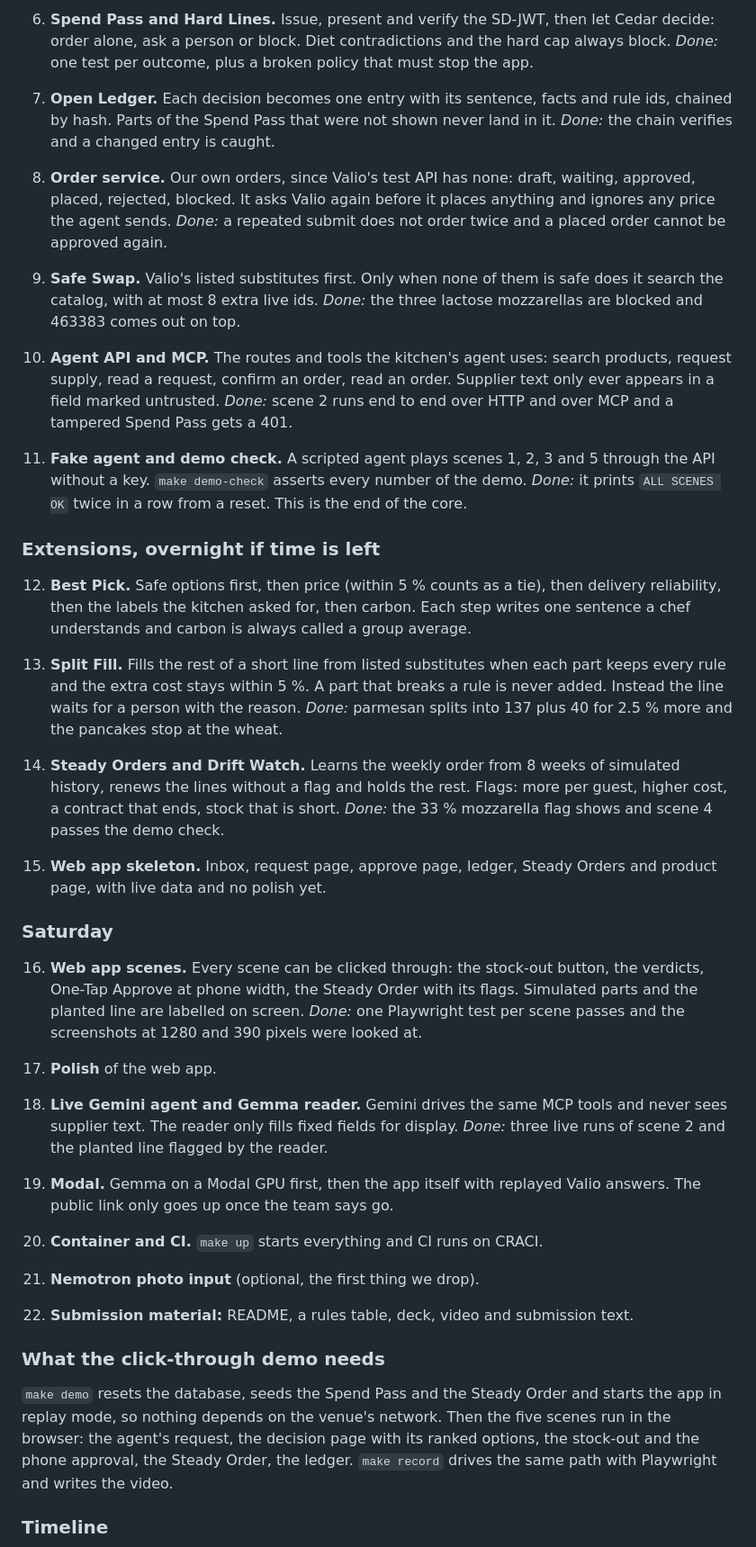
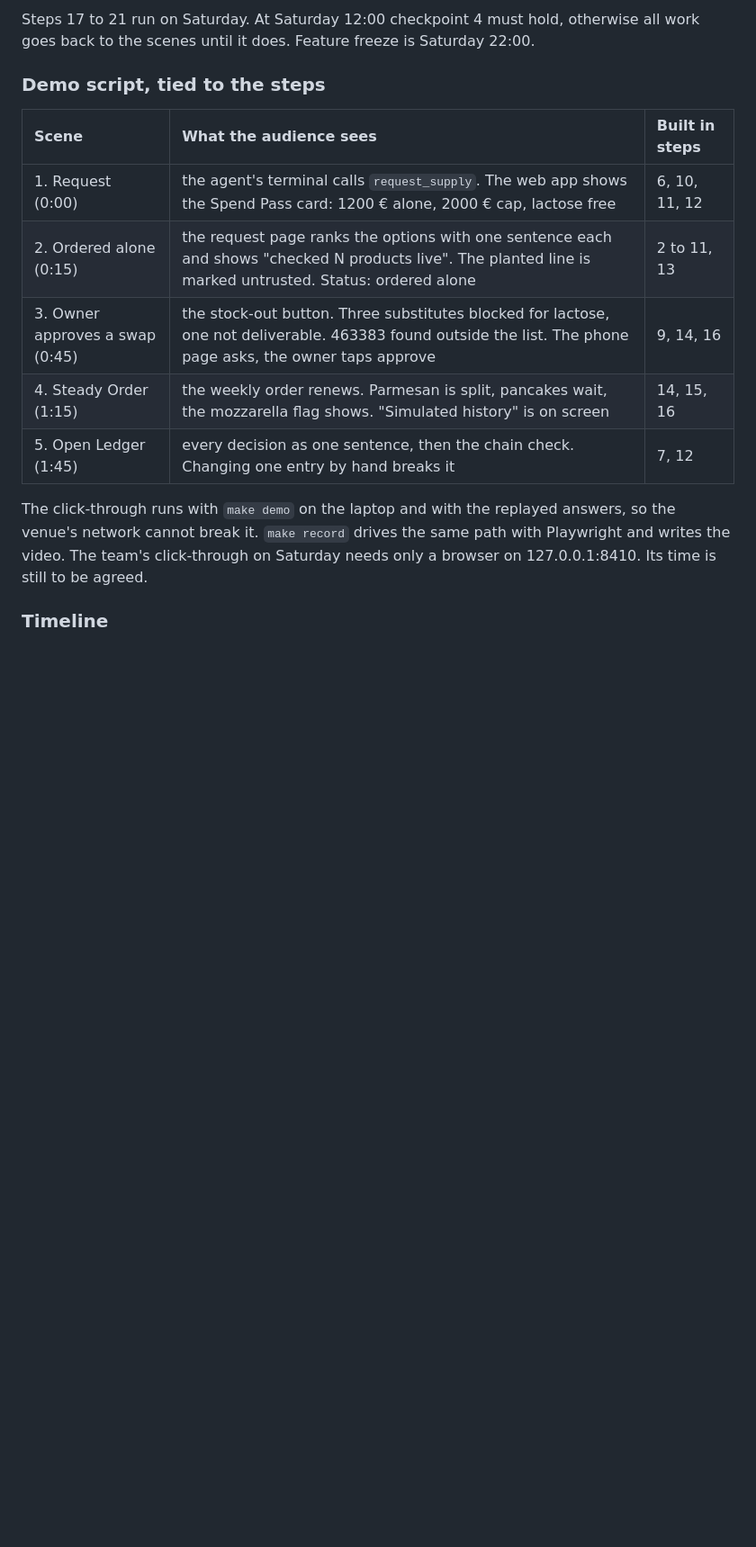
Before and after one commit to timkicker/attention-is-all-we-have, a Markdown page: PROJECT_BLUEPRINT.md, the part around one of its changes. Shown at 90% size. GitHub-like rendering; blank space fills up the shorter version.

```diff
--- a/PROJECT_BLUEPRINT.md
+++ b/PROJECT_BLUEPRINT.md
@@ -266,45 +306,17 @@ The backend serves the built web app itself, so the whole thing is one process o
 
-6. **Spend Pass and Hard Lines.** Issue, present and verify the SD-JWT, then let Cedar decide: order alone, ask a person or block. Diet contradictions and the hard cap always block. *Done:* one test per outcome, plus a broken policy that must stop the app.
+Steps 17 to 21 run on Saturday. At Saturday 12:00 checkpoint 4 must hold, otherwise all work goes back to the scenes until it does. Feature freeze is Saturday 22:00.
 
-7. **Open Ledger.** Each decision becomes one entry with its sentence, facts and rule ids, chained by hash. Parts of the Spend Pass that were not shown never land in it. *Done:* the chain verifies and a changed entry is caught.
+### Demo script, tied to the steps
 
-8. **Order service.** Our own orders, since Valio's test API has none: draft, waiting, approved, placed, rejected, blocked. It asks Valio again before it places anything and ignores any price the agent sends. *Done:* a repeated submit does not order twice and a placed order cannot be approved again.
+| Scene | What the audience sees | Built in steps |
+|:---|:---|:---|
+| 1. Request (0:00) | the agent's terminal calls `request_supply`. The web app shows the Spend Pass card: 1200 € alone, 2000 € cap, lactose free | 6, 10, 11, 12 |
+| 2. Ordered alone (0:15) | the request page ranks the options with one sentence each and shows "checked N products live". The planted line is marked untrusted. Status: ordered alone | 2 to 11, 13 |
+| 3. Owner approves a swap (0:45) | the stock-out button. Three substitutes blocked for lactose, one not deliverable. 463383 found outside the list. The phone page asks, the owner taps approve | 9, 14, 16 |
+| 4. Steady Order (1:15) | the weekly order renews. Parmesan is split, pancakes wait, the mozzarella flag shows. "Simulated history" is on screen | 14, 15, 16 |
+| 5. Open Ledger (1:45) | every decision as one sentence, then the chain check. Changing one entry by hand breaks it | 7, 12 |
 
-9. **Safe Swap.** Valio's listed substitutes first. Only when none of them is safe does it search the catalog, with at most 8 extra live ids. *Done:* the three lactose mozzarellas are blocked and 463383 comes out on top.
-
-10. **Agent API and MCP.** The routes and tools the kitchen's agent uses: search products, request supply, read a request, confirm an order, read an order. Supplier text only ever appears in a field marked untrusted. *Done:* scene 2 runs end to end over HTTP and over MCP and a tampered Spend Pass gets a 401.
-
-11. **Fake agent and demo check.** A scripted agent plays scenes 1, 2, 3 and 5 through the API without a key. `make demo-check` asserts every number of the demo. *Done:* it prints `ALL SCENES OK` twice in a row from a reset. This is the end of the core.
-
-### Extensions, overnight if time is left
-
-12. **Best Pick.** Safe options first, then price (within 5 % counts as a tie), then delivery reliability, then the labels the kitchen asked for, then carbon. Each step writes one sentence a chef understands and carbon is always called a group average.
-
-13. **Split Fill.** Fills the rest of a short line from listed substitutes when each part keeps every rule and the extra cost stays within 5 %. A part that breaks a rule is never added. Instead the line waits for a person with the reason. *Done:* parmesan splits into 137 plus 40 for 2.5 % more and the pancakes stop at the wheat.
-
-14. **Steady Orders and Drift Watch.** Learns the weekly order from 8 weeks of simulated history, renews the lines without a flag and holds the rest. Flags: more per guest, higher cost, a contract that ends, stock that is short. *Done:* the 33 % mozzarella flag shows and scene 4 passes the demo check.
-
-15. **Web app skeleton.** Inbox, request page, approve page, ledger, Steady Orders and product page, with live data and no polish yet.
-
-### Saturday
-
-16. **Web app scenes.** Every scene can be clicked through: the stock-out button, the verdicts, One-Tap Approve at phone width, the Steady Order with its flags. Simulated parts and the planted line are labelled on screen. *Done:* one Playwright test per scene passes and the screenshots at 1280 and 390 pixels were looked at.
-
-17. **Polish** of the web app.
-
-18. **Live Gemini agent and Gemma reader.** Gemini drives the same MCP tools and never sees supplier text. The reader only fills fixed fields for display. *Done:* three live runs of scene 2 and the planted line flagged by the reader.
-
-19. **Modal.** Gemma on a Modal GPU first, then the app itself with replayed Valio answers. The public link only goes up once the team says go.
-
-20. **Container and CI.** `make up` starts everything and CI runs on CRACI.
-
-21. **Nemotron photo input** (optional, the first thing we drop).
-
-22. **Submission material:** README, a rules table, deck, video and submission text.
-
-### What the click-through demo needs
-
-`make demo` resets the database, seeds the Spend Pass and the Steady Order and starts the app in replay mode, so nothing depends on the venue's network. Then the five scenes run in the browser: the agent's request, the decision page with its ranked options, the stock-out and the phone approval, the Steady Order, the ledger. `make record` drives the same path with Playwright and writes the video.
+The click-through runs with `make demo` on the laptop and with the replayed answers, so the venue's network cannot break it. `make record` drives the same path with Playwright and writes the video. The team's click-through on Saturday needs only a browser on 127.0.0.1:8410. Its time is still to be agreed.
 
 ### Timeline
 
```
Also changed, not shown: other parts of PROJECT_BLUEPRINT.md (+98 -40 lines), docs/img/demo-timeline.png.
